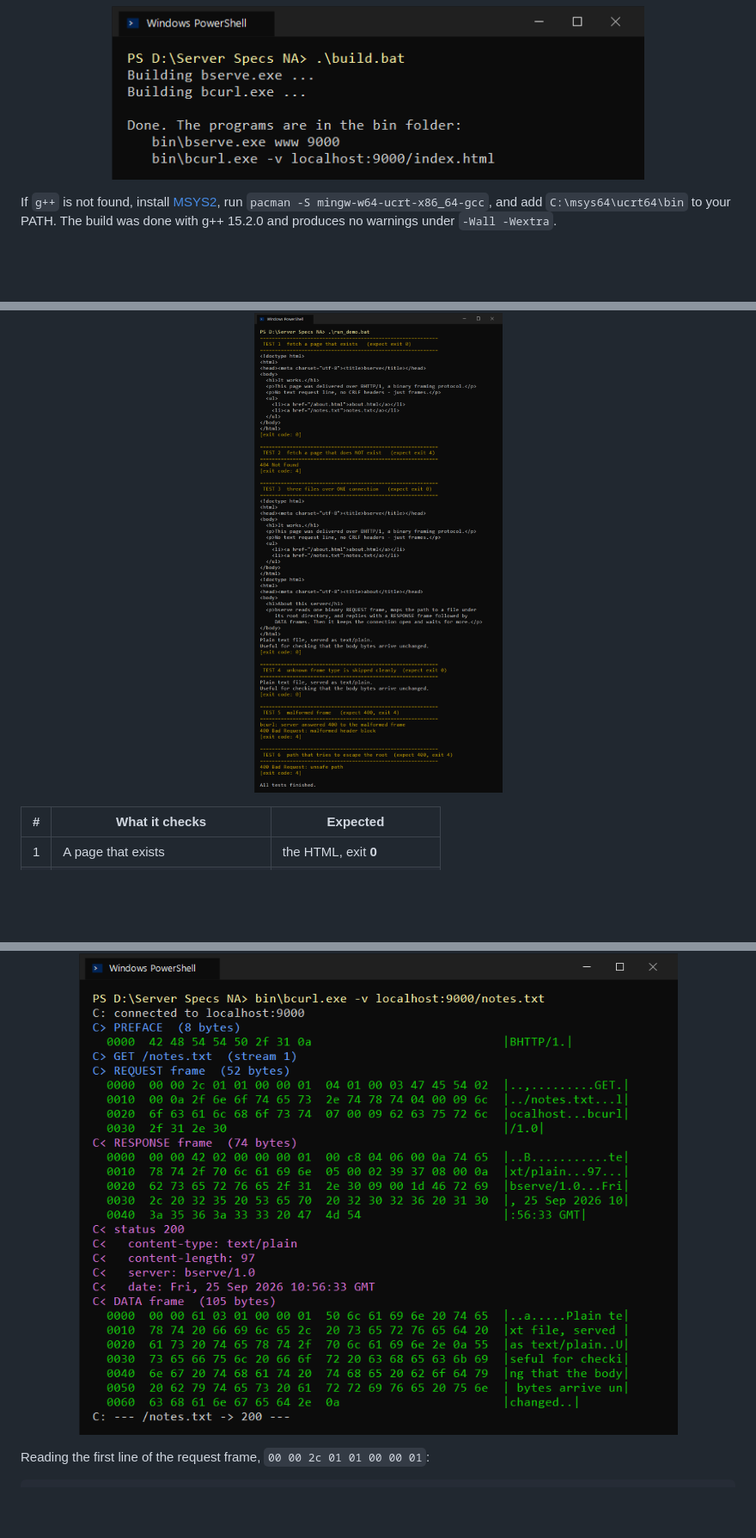
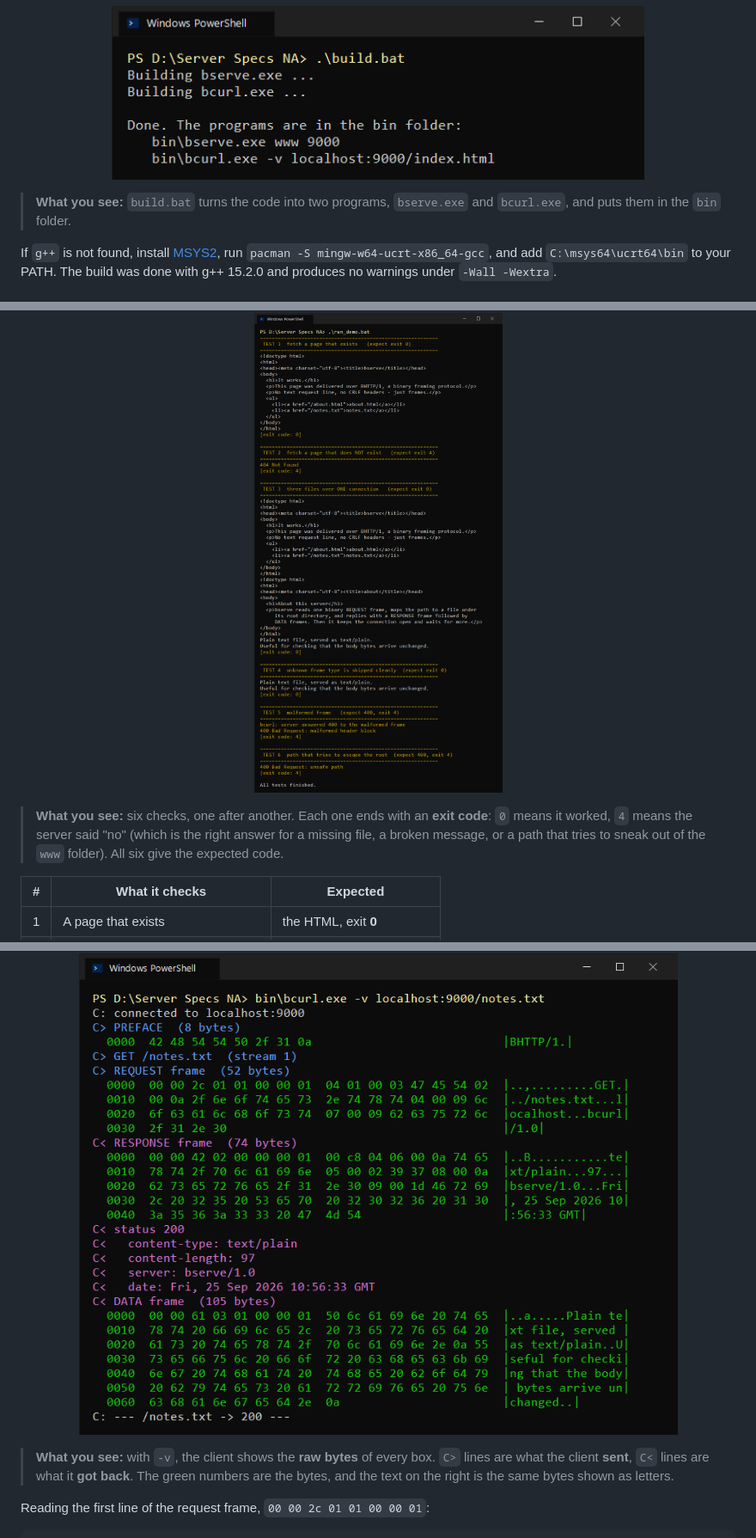
Before and after one commit to Divii2205/Server-Specs-BHTTP-1, a Markdown page: README.md, 3 parts joined by grey strips. Shown at 86% size. Rendered like a GitHub page; blank space fills up the shorter version.

````diff
--- a/README.md
+++ b/README.md
@@ -49,6 +63,9 @@ build.bat
 <p align="center">
   <img src="docs/screenshots/01-build.png" alt="the build finishing" width="620">
 </p>
+
+> **What you see:** `build.bat` turns the code into two programs,
+> `bserve.exe` and `bcurl.exe`, and puts them in the `bin` folder.
 
 If `g++` is not found, install [MSYS2](https://www.msys2.org/), run
 `pacman -S mingw-w64-ucrt-x86_64-gcc`, and add `C:\msys64\ucrt64\bin` to your
@@ -133,6 +161,11 @@ run_demo.bat
   <img src="docs/screenshots/03-tests.png" alt="all six tests passing" width="700">
 </p>
 
+> **What you see:** six checks, one after another. Each one ends with an
+> **exit code**: `0` means it worked, `4` means the server said "no" (which
+> is the right answer for a missing file, a broken message, or a path that
+> tries to sneak out of the `www` folder). All six give the expected code.
+
 | # | What it checks | Expected |
 |---|----------------|----------|
 | 1 | A page that exists | the HTML, exit **0** |
@@ -174,6 +207,11 @@ bin\bcurl.exe -v localhost:9000/notes.txt
   <img src="docs/screenshots/04-verbose.png" alt="every frame hexdumped" width="700">
 </p>
 
+> **What you see:** with `-v`, the client shows the **raw bytes** of every
+> box. `C>` lines are what the client **sent**, `C<` lines are what it
+> **got back**. The green numbers are the bytes, and the text on the right
+> is the same bytes shown as letters.
+
 Reading the first line of the request frame, `00 00 2c 01 01 00 00 01`:
 
 ```
````
Also changed, not shown: other parts of README.md (+29 -0 lines).
